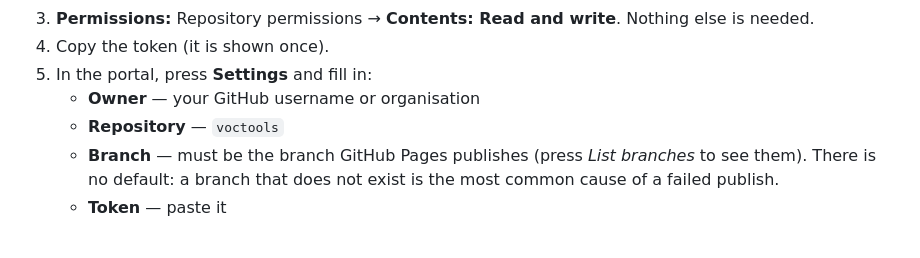
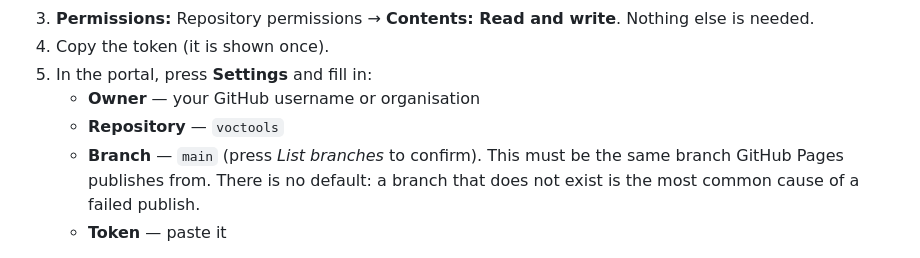
Before and after one commit to techntel4u/voctools, a Markdown page: ADMIN.md, the part around the change. GitHub-like rendering.

```diff
--- a/ADMIN.md
+++ b/ADMIN.md
@@ -37,7 +37,7 @@ You need a GitHub token so the portal can save changes.
 5. In the portal, press **Settings** and fill in:
    - **Owner** — your GitHub username or organisation
    - **Repository** — `voctools`
-   - **Branch** — must be the branch GitHub Pages publishes (press *List branches* to see them). There is no default: a branch that does not exist is the most common cause of a failed publish.
+   - **Branch** — `main` (press *List branches* to confirm). This must be the same branch GitHub Pages publishes from. There is no default: a branch that does not exist is the most common cause of a failed publish.
    - **Token** — paste it
 
 Press **Test connection** before saving. It checks each thing separately and tells you exactly what is wrong — a bad token, a repository the token cannot see, or a branch that does not exist — rather than leaving you with a bare error at publish time.
```
Also changed, not shown: README.md (+2 -2 lines).
